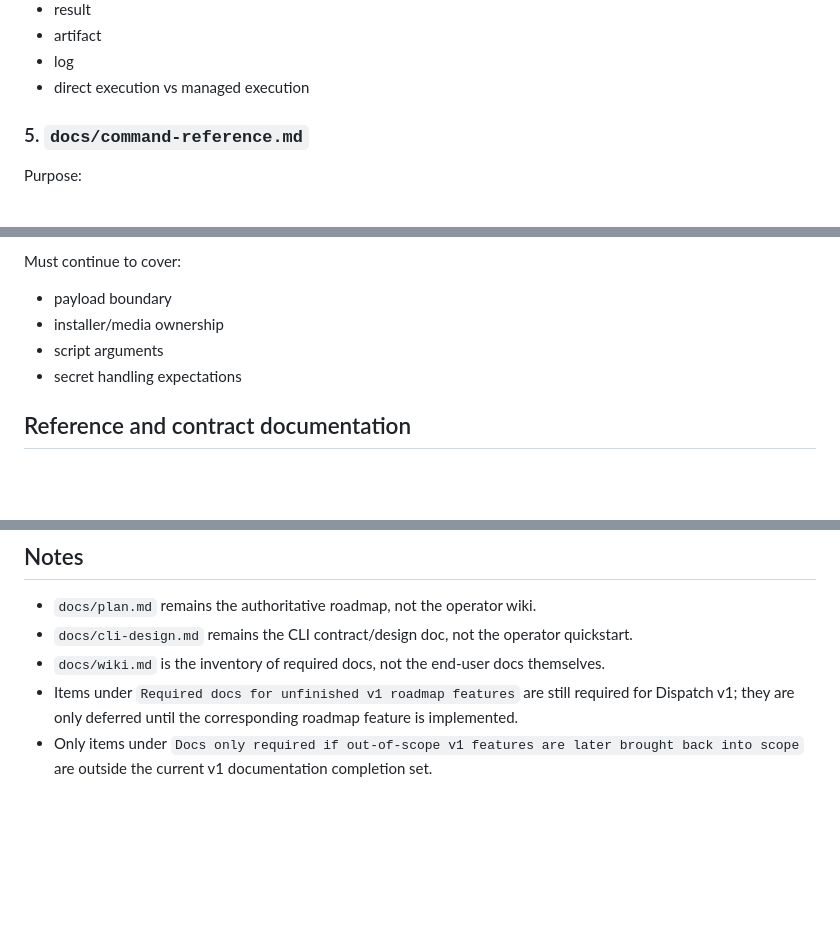
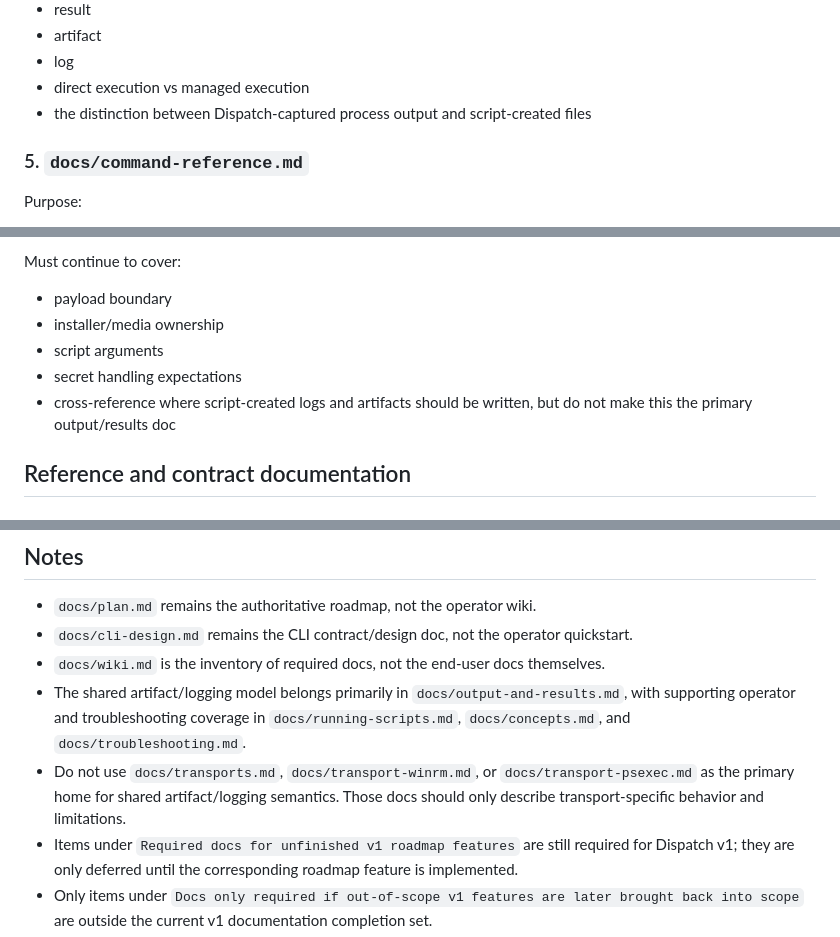
Before and after one commit to Kmac907/Dispatch, a Markdown page: docs/wiki.md, 3 parts joined by grey strips. Rendered like a GitHub page; blank space fills up the shorter version.

```diff
--- a/docs/wiki.md
+++ b/docs/wiki.md
@@ -67,6 +67,7 @@ Must define:
 - artifact
 - log
 - direct execution vs managed execution
+- the distinction between Dispatch-captured process output and script-created files
 
 ### 5. `docs/command-reference.md`
 
@@ -240,6 +250,7 @@ Must continue to cover:
 - installer/media ownership
 - script arguments
 - secret handling expectations
+- cross-reference where script-created logs and artifacts should be written, but do not make this the primary output/results doc
 
 ## Reference and contract documentation
 
@@ -429,5 +440,7 @@ Based on the current repo state, these are the highest-value docs to create firs
 - `docs/plan.md` remains the authoritative roadmap, not the operator wiki.
 - `docs/cli-design.md` remains the CLI contract/design doc, not the operator quickstart.
 - `docs/wiki.md` is the inventory of required docs, not the end-user docs themselves.
+- The shared artifact/logging model belongs primarily in `docs/output-and-results.md`, with supporting operator and troubleshooting coverage in `docs/running-scripts.md`, `docs/concepts.md`, and `docs/troubleshooting.md`.
+- Do not use `docs/transports.md`, `docs/transport-winrm.md`, or `docs/transport-psexec.md` as the primary home for shared artifact/logging semantics. Those docs should only describe transport-specific behavior and limitations.
 - Items under `Required docs for unfinished v1 roadmap features` are still required for Dispatch v1; they are only deferred until the corresponding roadmap feature is implemented.
 - Only items under `Docs only required if out-of-scope v1 features are later brought back into scope` are outside the current v1 documentation completion set.
```
Also changed, not shown: other parts of docs/wiki.md (+9 -0 lines).
